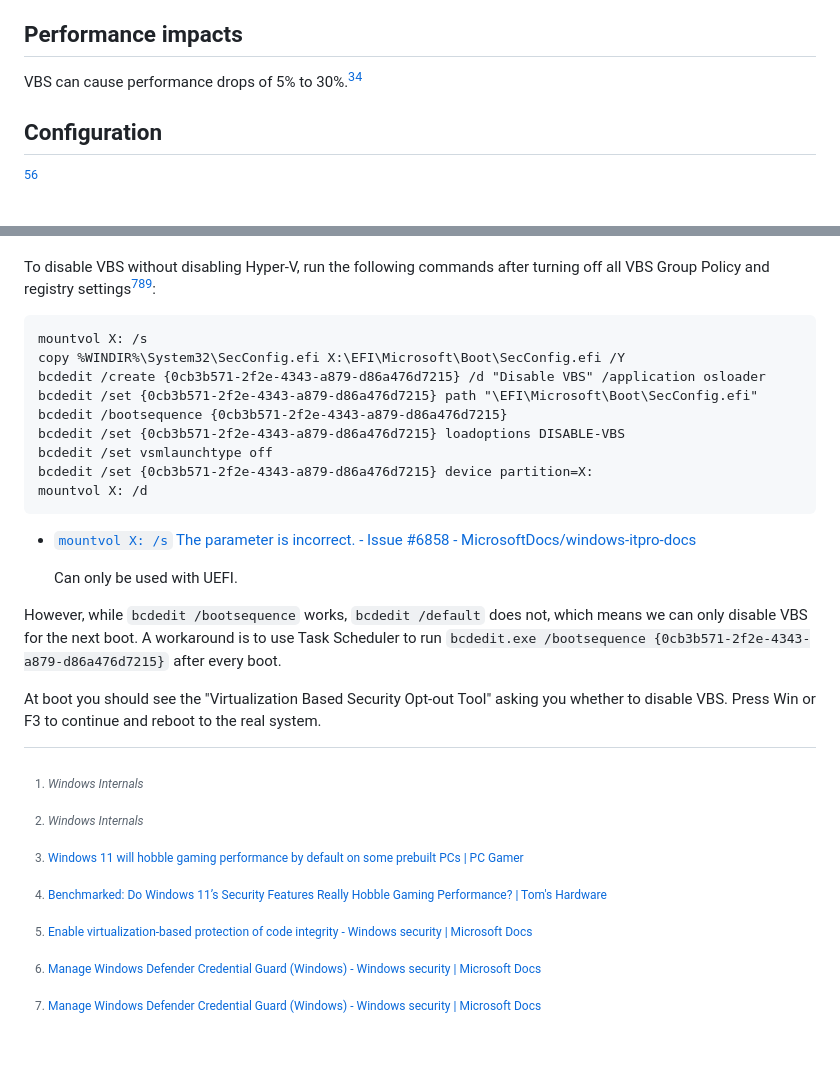
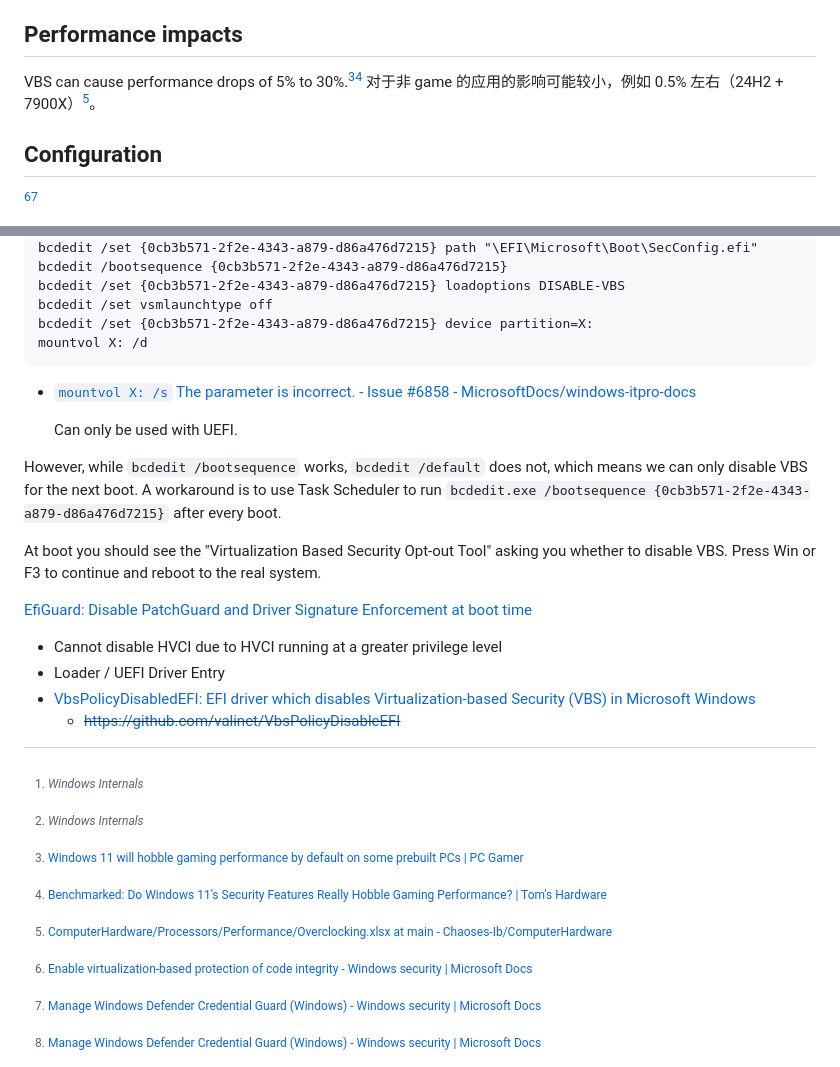
Before and after one commit to Chaoses-Ib/Windows, a Markdown page: Kernel/Security/Virtualization.md, 2 parts joined by grey strips. GitHub-like rendering; blank space fills up the shorter version.

```diff
--- a/Kernel/Security/Virtualization.md
+++ b/Kernel/Security/Virtualization.md
@@ -26,10 +26,11 @@ Credentials:
 - Ticket-granting ticket (used by the Kerberos protocol)
 
 ## Performance impacts
-VBS can cause performance drops of 5% to 30%.[^pcgamer][^toms]
+VBS can cause performance drops of 5% to 30%.[^pcgamer][^toms] 对于非 game 的应用的影响可能较小，例如 0.5% 左右（24H2 + 7900X）[^overclock]。
 
 [^pcgamer]: [Windows 11 will hobble gaming performance by default on some prebuilt PCs | PC Gamer](https://www.pcgamer.com/windows-11-pcs-can-hobble-gaming-performance/)
 [^toms]: [Benchmarked: Do Windows 11’s Security Features Really Hobble Gaming Performance? | Tom's Hardware](https://www.tomshardware.com/news/windows-11-gaming-benchmarks-performance-vbs-hvci-security)
+[^overclock]: [ComputerHardware/Processors/Performance/Overclocking.xlsx at main - Chaoses-Ib/ComputerHardware](https://github.com/Chaoses-Ib/ComputerHardware/blob/main/Processors/Performance/Overclocking.xlsx)
 
 ## Configuration
 [^ms-integrity][^ms-credential]
@@ -68,6 +69,13 @@ mountvol X: /d
 However, while `bcdedit /bootsequence` works, `bcdedit /default` does not, which means we can only disable VBS for the next boot. A workaround is to use Task Scheduler to run `bcdedit.exe /bootsequence {0cb3b571-2f2e-4343-a879-d86a476d7215}` after every boot.
 
 At boot you should see the "Virtualization Based Security Opt-out Tool" asking you whether to disable VBS. Press Win or F3 to continue and reboot to the real system.
+
+[EfiGuard: Disable PatchGuard and Driver Signature Enforcement at boot time](https://github.com/Mattiwatti/EfiGuard)
+- Cannot disable HVCI due to HVCI running at a greater privilege level
+- Loader / UEFI Driver Entry
+- [VbsPolicyDisabledEFI: EFI driver which disables Virtualization-based Security (VBS) in Microsoft Windows](https://github.com/valinet/VbsPolicyDisabledEFI)
+  - ~~https://github.com/valinet/VbsPolicyDisableEFI~~
+
 
 [^winter]: *Windows Internals*
 
```
Also changed, not shown: other parts of Kernel/Security/Virtualization.md (+1 -1 lines), Kernel/Security/README.md (+2 -0 lines).
